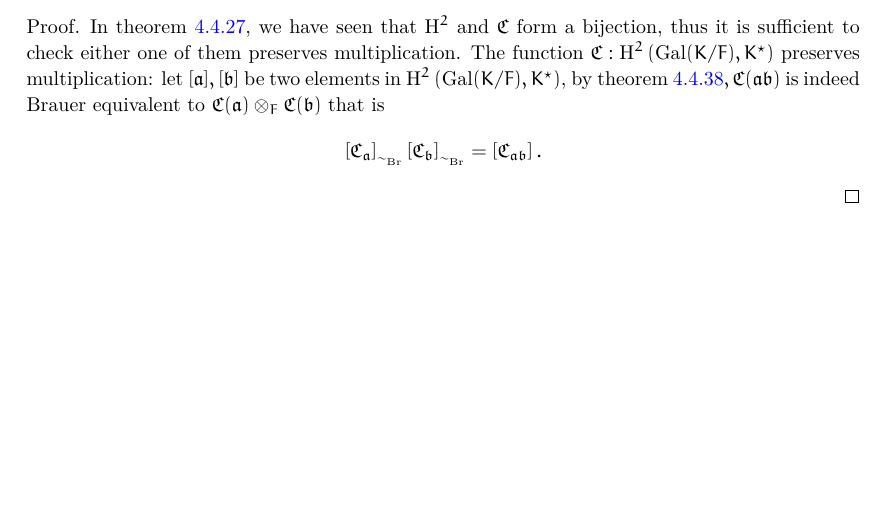
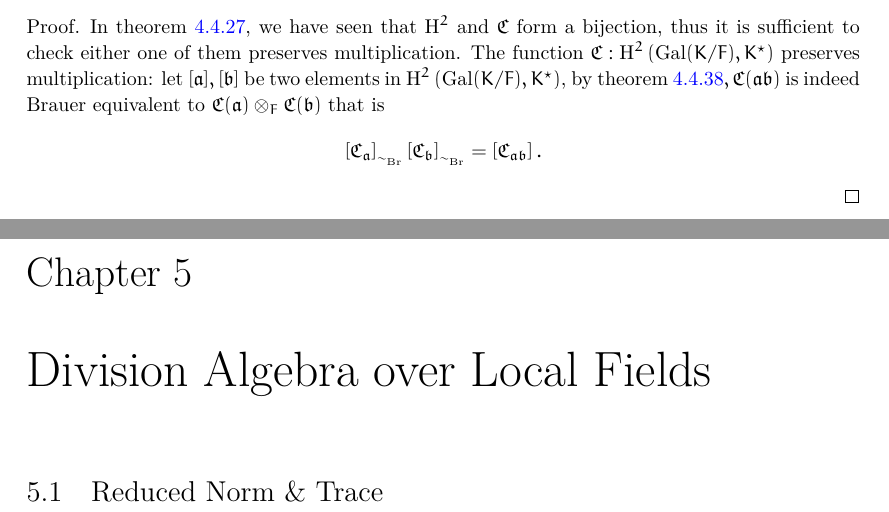
Before and after one commit to crosedev/BrauerGroup, a LaTeX document (blueprint/src/print.tex, which reads blueprint/src/content/ReducedCharPoly.tex): part of page 44 of 44 before the commit and two parts of pages 44 and 45 of 45 after it, the two joined at a grey line, cut so that both start at the same text, the shorter picture padded with empty space. Compiled offline with XeLaTeX.

Commit message:
add a little blueprint

```diff
--- /dev/null
+++ b/blueprint/src/content/ReducedCharPoly.tex
@@ -0,0 +1,7 @@
+% !TEX root = ../print.tex
+\chapter{Division Algebra over Local Fields}\label{cha:div_over_local}
+
+\section{Reduced Norm \& Trace}
+% \begin{definition}
+
+% \end{definition}
```
Also changed, not shown: blueprint/src/content.tex (+1 -1 lines).
